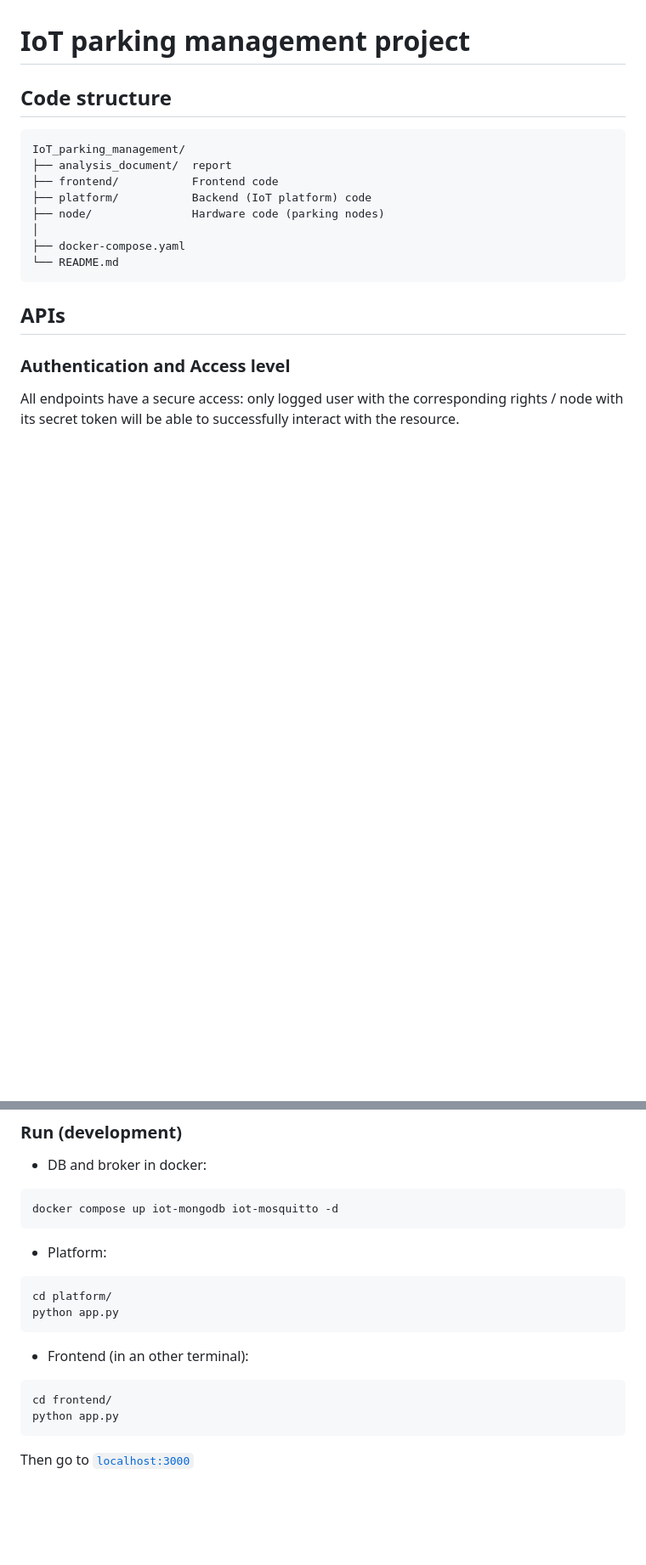
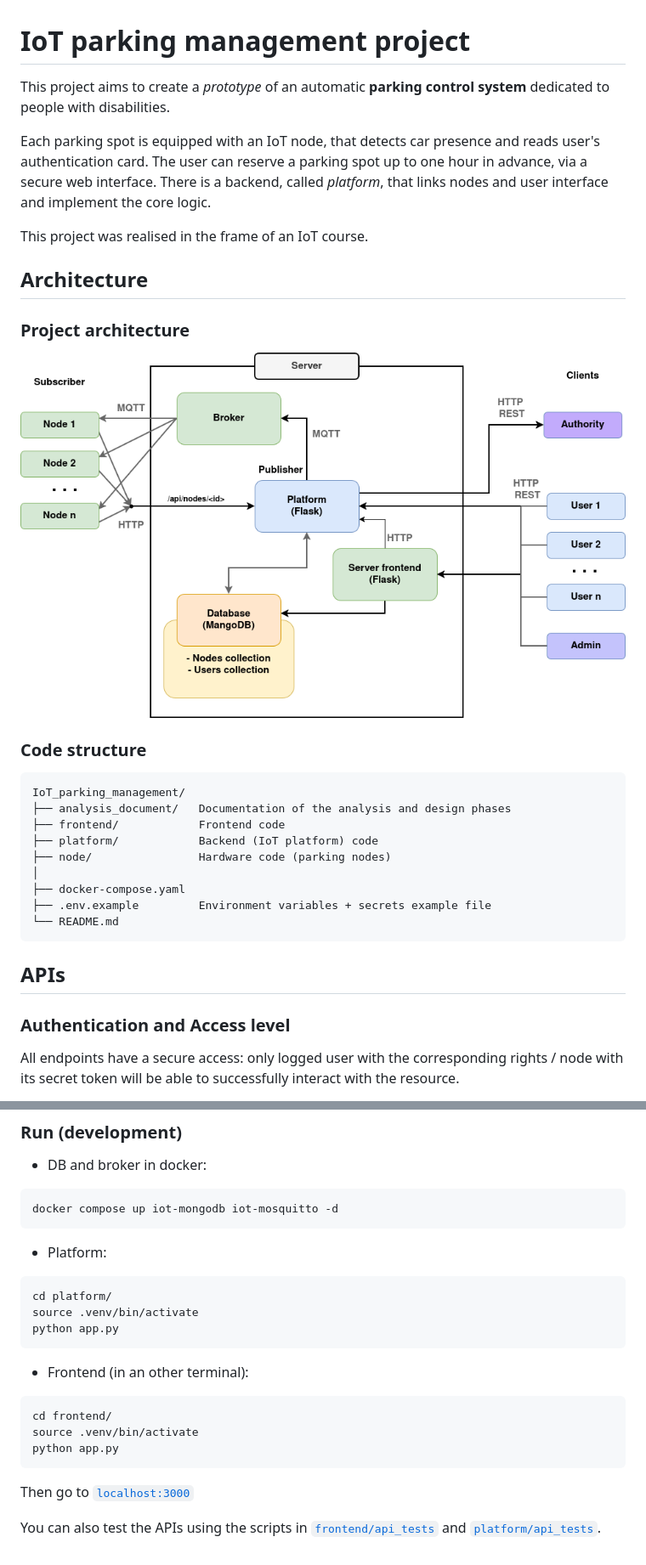
Before and after one commit to lasercata/IoT_parking_management, a Markdown page: README.md, 2 parts joined by grey strips. Shown: that part at 85% size. GitHub-like rendering; pictures changed too: analysis_document/pics/archi.png (added); blank space fills up the shorter version.

Commit message:
Adding project description in README

````diff
--- a/README.md
+++ b/README.md
@@ -1,14 +1,27 @@
 # IoT parking management project
 
-## Code structure
+This project aims to create a *prototype* of an automatic **parking control system** dedicated to people with disabilities.
+
+Each parking spot is equipped with an IoT node, that detects car presence and reads user's authentication card.
+The user can reserve a parking spot up to one hour in advance, via a secure web interface.
+There is a backend, called *platform*, that links nodes and user interface and implement the core logic.
+
+This project was realised in the frame of an IoT course.
+
+## Architecture
+### Project architecture
+![Project architecture diagram](analysis_document/pics/archi.png)
+
+### Code structure
 ```
 IoT_parking_management/
-├── analysis_document/  report
-├── frontend/           Frontend code
-├── platform/           Backend (IoT platform) code
-├── node/               Hardware code (parking nodes)
+├── analysis_document/   Documentation of the analysis and design phases
+├── frontend/            Frontend code
+├── platform/            Backend (IoT platform) code
+├── node/                Hardware code (parking nodes)
 │
 ├── docker-compose.yaml
+├── .env.example         Environment variables + secrets example file
 └── README.md
 ```
 
@@ -123,13 +136,17 @@ docker compose up iot-mongodb iot-mosquitto -d
 - Platform:
 ```
 cd platform/
+source .venv/bin/activate
 python app.py
 ```
 
 - Frontend (in an other terminal):
 ```
 cd frontend/
+source .venv/bin/activate
 python app.py
 ```
 
 Then go to [`localhost:3000`](http://localhost:3000/)
+
+You can also test the APIs using the scripts in [`frontend/api_tests`](frontend/api_tests) and [`platform/api_tests`](platform/api_tests).
````
Also changed, not shown: analysis_document/pics/archi_dark.png (added).
